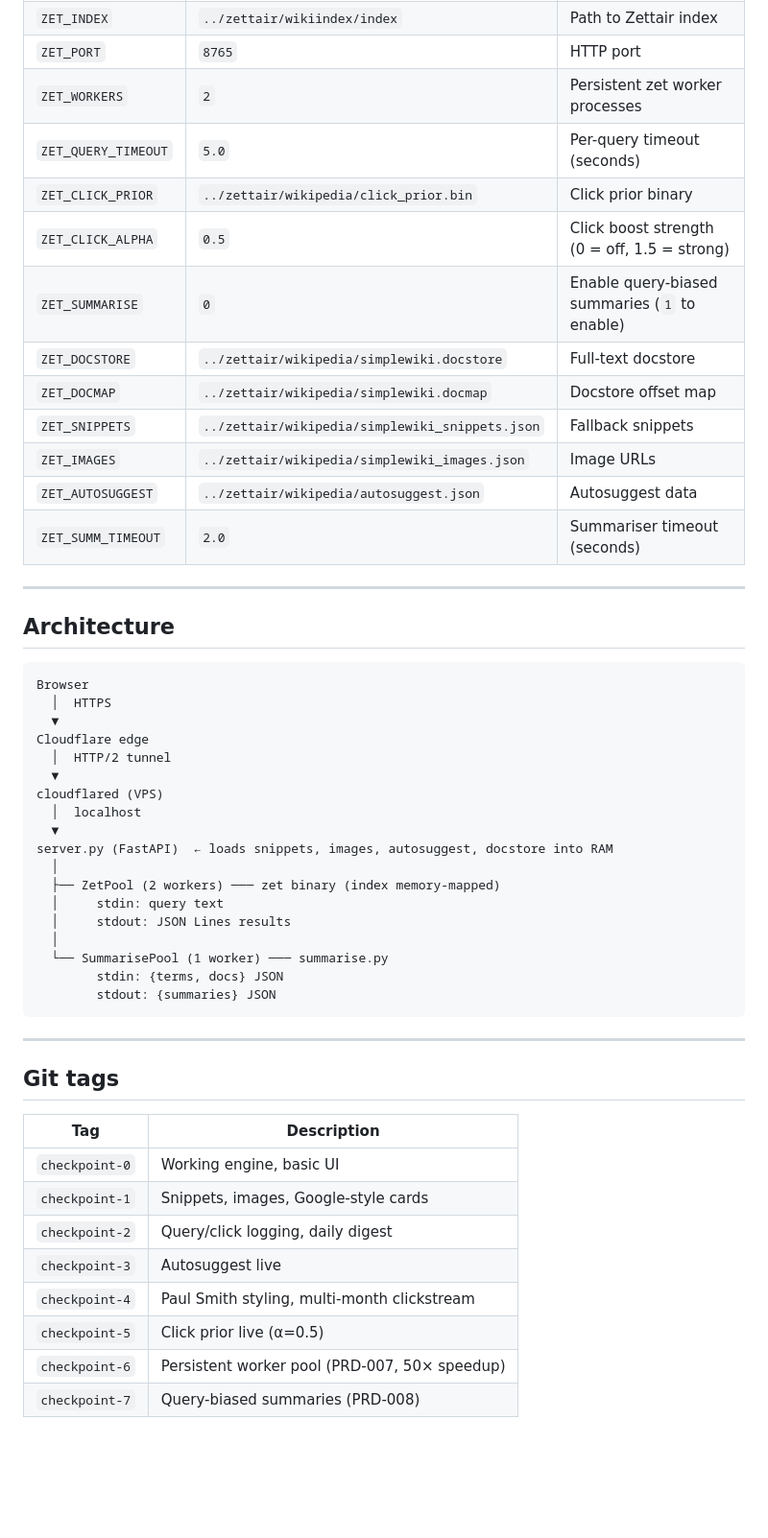
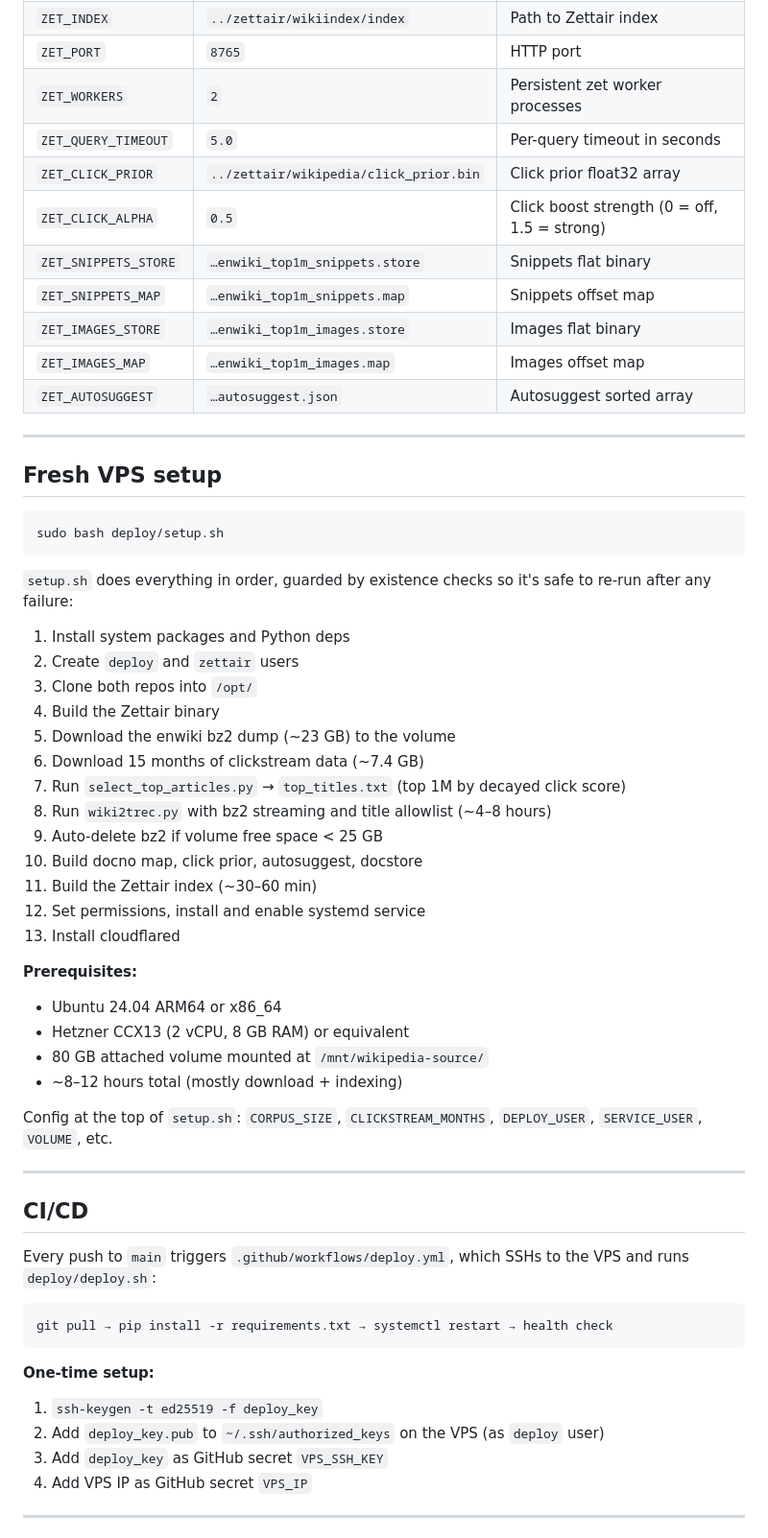
Before and after one commit to Krensen/zettair-search, a Markdown page: README.md, the part around one of its changes. Shown at 96% size. GitHub-like rendering; blank space fills up the shorter version.

````diff
--- a/README.md
+++ b/README.md
@@ -250,53 +105,62 @@ A cron job runs `refresh_clickstream.py` daily from the 10th–28th of each mont
 | `ZET_INDEX` | `../zettair/wikiindex/index` | Path to Zettair index |
 | `ZET_PORT` | `8765` | HTTP port |
 | `ZET_WORKERS` | `2` | Persistent zet worker processes |
-| `ZET_QUERY_TIMEOUT` | `5.0` | Per-query timeout (seconds) |
-| `ZET_CLICK_PRIOR` | `../zettair/wikipedia/click_prior.bin` | Click prior binary |
+| `ZET_QUERY_TIMEOUT` | `5.0` | Per-query timeout in seconds |
+| `ZET_CLICK_PRIOR` | `../zettair/wikipedia/click_prior.bin` | Click prior float32 array |
 | `ZET_CLICK_ALPHA` | `0.5` | Click boost strength (0 = off, 1.5 = strong) |
-| `ZET_SUMMARISE` | `0` | Enable query-biased summaries (`1` to enable) |
-| `ZET_DOCSTORE` | `../zettair/wikipedia/simplewiki.docstore` | Full-text docstore |
-| `ZET_DOCMAP` | `../zettair/wikipedia/simplewiki.docmap` | Docstore offset map |
-| `ZET_SNIPPETS` | `../zettair/wikipedia/simplewiki_snippets.json` | Fallback snippets |
-| `ZET_IMAGES` | `../zettair/wikipedia/simplewiki_images.json` | Image URLs |
-| `ZET_AUTOSUGGEST` | `../zettair/wikipedia/autosuggest.json` | Autosuggest data |
-| `ZET_SUMM_TIMEOUT` | `2.0` | Summariser timeout (seconds) |
+| `ZET_SNIPPETS_STORE` | `…enwiki_top1m_snippets.store` | Snippets flat binary |
+| `ZET_SNIPPETS_MAP` | `…enwiki_top1m_snippets.map` | Snippets offset map |
+| `ZET_IMAGES_STORE` | `…enwiki_top1m_images.store` | Images flat binary |
+| `ZET_IMAGES_MAP` | `…enwiki_top1m_images.map` | Images offset map |
+| `ZET_AUTOSUGGEST` | `…autosuggest.json` | Autosuggest sorted array |
 
 ---
 
-## Architecture
+## Fresh VPS setup
 
+```bash
+sudo bash deploy/setup.sh
 ```
-Browser
-  │  HTTPS
-  ▼
-Cloudflare edge
-  │  HTTP/2 tunnel
-  ▼
-cloudflared (VPS)
-  │  localhost
-  ▼
-server.py (FastAPI)  ← loads snippets, images, autosuggest, docstore into RAM
-  │
-  ├── ZetPool (2 workers) ─── zet binary (index memory-mapped)
-  │     stdin: query text
-  │     stdout: JSON Lines results
-  │
-  └── SummarisePool (1 worker) ─── summarise.py
-        stdin: {terms, docs} JSON
-        stdout: {summaries} JSON
-```
+
+`setup.sh` does everything in order, guarded by existence checks so it's safe to re-run after any failure:
+
+1. Install system packages and Python deps
+2. Create `deploy` and `zettair` users
+3. Clone both repos into `/opt/`
+4. Build the Zettair binary
+5. Download the enwiki bz2 dump (~23 GB) to the volume
+6. Download 15 months of clickstream data (~7.4 GB)
+7. Run `select_top_articles.py` → `top_titles.txt` (top 1M by decayed click score)
+8. Run `wiki2trec.py` with bz2 streaming and title allowlist (~4–8 hours)
+9. Auto-delete bz2 if volume free space < 25 GB
+10. Build docno map, click prior, autosuggest, docstore
+11. Build the Zettair index (~30–60 min)
+12. Set permissions, install and enable systemd service
+13. Install cloudflared
+
+**Prerequisites:**
+- Ubuntu 24.04 ARM64 or x86_64
+- Hetzner CCX13 (2 vCPU, 8 GB RAM) or equivalent
+- 80 GB attached volume mounted at `/mnt/wikipedia-source/`
+- ~8–12 hours total (mostly download + indexing)
+
+Config at the top of `setup.sh`: `CORPUS_SIZE`, `CLICKSTREAM_MONTHS`, `DEPLOY_USER`, `SERVICE_USER`, `VOLUME`, etc.
 
 ---
 
-## Git tags
+## CI/CD
 
-| Tag | Description |
-|-----|-------------|
-| `checkpoint-0` | Working engine, basic UI |
-| `checkpoint-1` | Snippets, images, Google-style cards |
-| `checkpoint-2` | Query/click logging, daily digest |
-| `checkpoint-3` | Autosuggest live |
-| `checkpoint-4` | Paul Smith styling, multi-month clickstream |
-| `checkpoint-5` | Click prior live (α=0.5) |
-| `checkpoint-6` | Persistent worker pool (PRD-007, 50× speedup) |
-| `checkpoint-7` | Query-biased summaries (PRD-008) |
+Every push to `main` triggers `.github/workflows/deploy.yml`, which SSHs to the VPS and runs `deploy/deploy.sh`:
+
+```
+git pull → pip install -r requirements.txt → systemctl restart → health check
+```
+
+**One-time setup:**
+1. `ssh-keygen -t ed25519 -f deploy_key`
+2. Add `deploy_key.pub` to `~/.ssh/authorized_keys` on the VPS (as `deploy` user)
+3. Add `deploy_key` as GitHub secret `VPS_SSH_KEY`
+4. Add VPS IP as GitHub secret `VPS_IP`
+
+---
+
````
Also changed, not shown: other parts of README.md (+124 -241 lines).
